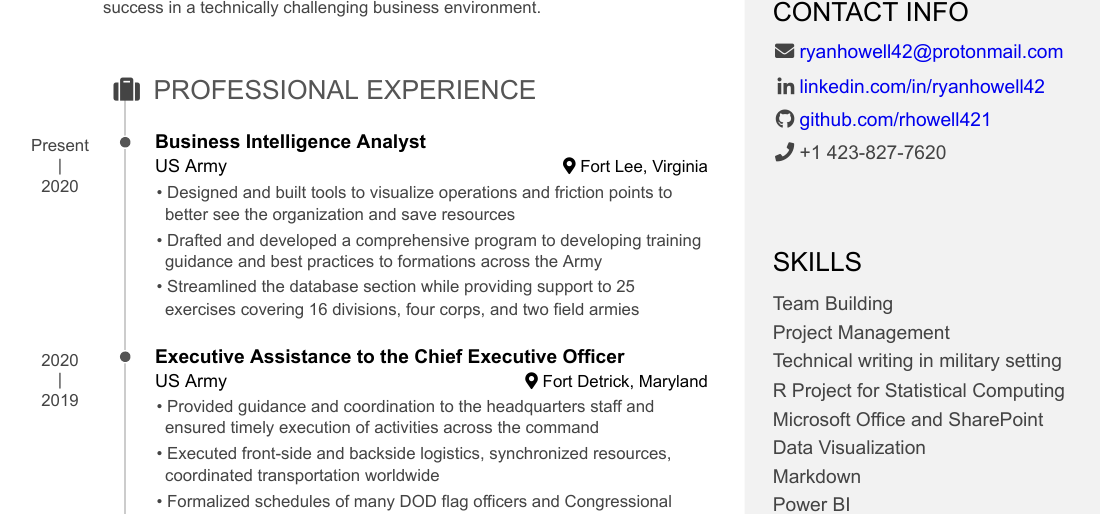
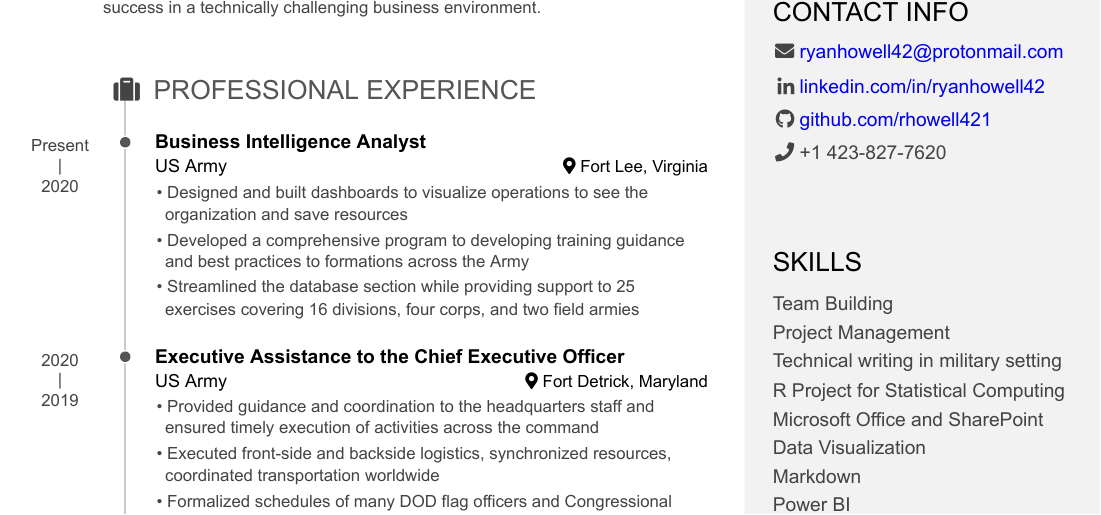
Before and after one commit to rhowell421/Resume, an R Markdown document (Resume.Rmd): part of the page, cut so that both start at the same text. The pictures show the output file Resume.pdf that the author committed with the source.

Commit message:
shortened for one page

```diff
--- a/Resume.Rmd
+++ b/Resume.Rmd
@@ -68,8 +68,8 @@
 
 Present - 2020
 
-- Designed and built tools to visualize operations and friction points to better see the organization and save resources
-- Drafted and developed a comprehensive program to developing training guidance and best practices to formations across the Army
+- Designed and built dashboards to visualize operations to see the organization and save resources
+- Developed a comprehensive program to developing training guidance and best practices to formations across the Army
 - Streamlined the database section while providing support to 25 exercises covering 16 divisions, four corps, and two field armies
 
 
```
Also changed, not shown: Resume.html, Resume.pdf.
